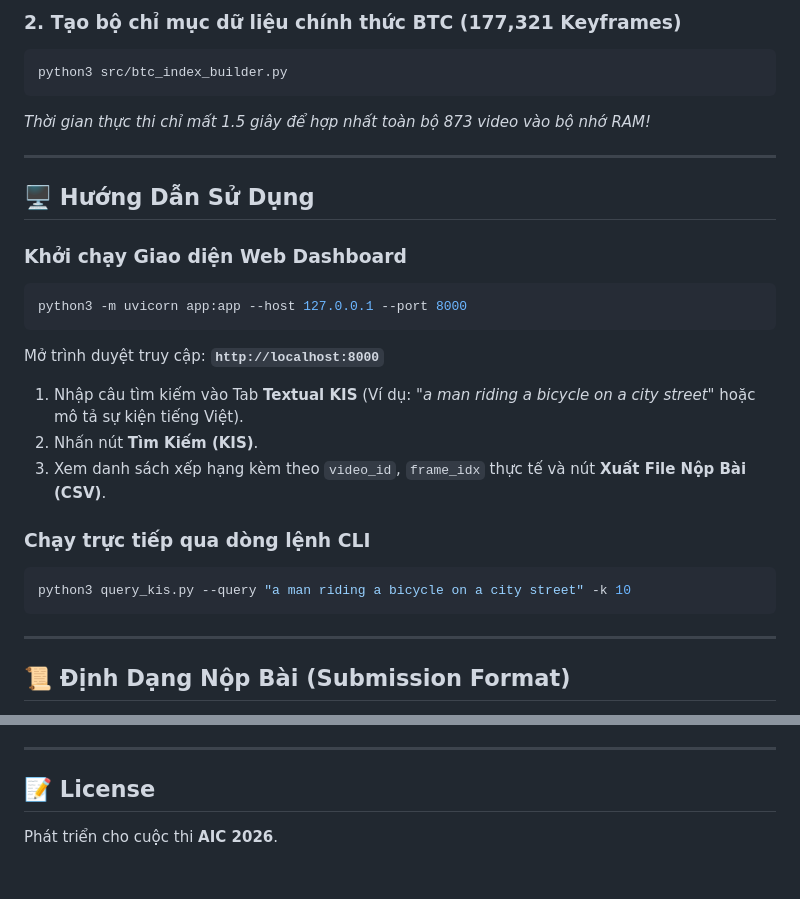
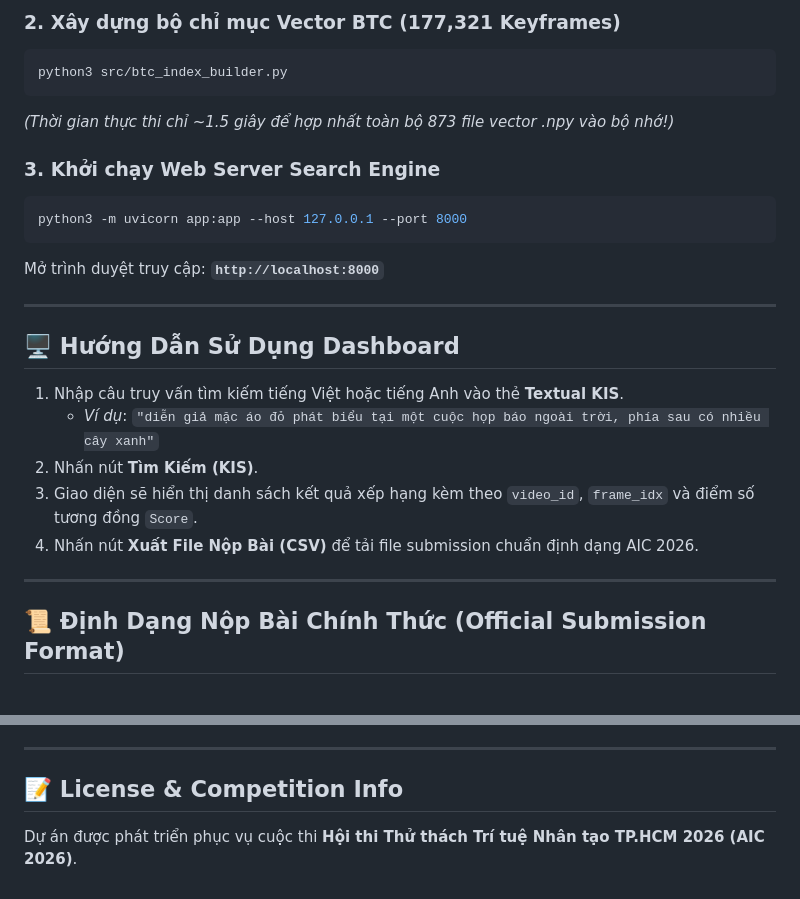
Before and after one commit to bminhnemhoi/ai-challenge-2026, a Markdown page: README.md, 2 parts joined by grey strips. GitHub-like rendering.

````diff
--- a/README.md
+++ b/README.md
@@ -55,32 +64,29 @@ pip install torch transformers pillow numpy pandas fastapi uvicorn
 ```
 
-### 2. Tạo bộ chỉ mục dữ liệu chính thức BTC (177,321 Keyframes)
+### 2. Xây dựng bộ chỉ mục Vector BTC (177,321 Keyframes)
 ```bash
 python3 src/btc_index_builder.py
 ```
-*Thời gian thực thi chỉ mất 1.5 giây để hợp nhất toàn bộ 873 video vào bộ nhớ RAM!*
+*(Thời gian thực thi chỉ ~1.5 giây để hợp nhất toàn bộ 873 file vector .npy vào bộ nhớ!)*
 
----
-
-## 🖥️ Hướng Dẫn Sử Dụng
-
-### Khởi chạy Giao diện Web Dashboard
+### 3. Khởi chạy Web Server Search Engine
 ```bash
 python3 -m uvicorn app:app --host 127.0.0.1 --port 8000
 ```
 
 Mở trình duyệt truy cập: **`http://localhost:8000`**
 
-1. Nhập câu tìm kiếm vào Tab **Textual KIS** (Ví dụ: *"a man riding a bicycle on a city street"* hoặc mô tả sự kiện tiếng Việt).
+---
+
+## 🖥️ Hướng Dẫn Sử Dụng Dashboard
+
+1. Nhập câu truy vấn tìm kiếm tiếng Việt hoặc tiếng Anh vào thẻ **Textual KIS**.
+   * *Ví dụ*: `"diễn giả mặc áo đỏ phát biểu tại một cuộc họp báo ngoài trời, phía sau có nhiều cây xanh"`
 2. Nhấn nút **Tìm Kiếm (KIS)**.
-3. Xem danh sách xếp hạng kèm theo `video_id`, `frame_idx` thực tế và nút **Xuất File Nộp Bài (CSV)**.
-
-### Chạy trực tiếp qua dòng lệnh CLI
-```bash
-python3 query_kis.py --query "a man riding a bicycle on a city street" -k 10
-```
+3. Giao diện sẽ hiển thị danh sách kết quả xếp hạng kèm theo `video_id`, `frame_idx` và điểm số tương đồng `Score`.
+4. Nhấn nút **Xuất File Nộp Bài (CSV)** để tải file submission chuẩn định dạng AIC 2026.
 
 ---
 
-## 📜 Định Dạng Nộp Bài (Submission Format)
+## 📜 Định Dạng Nộp Bài Chính Thức (Official Submission Format)
 
@@ -90,5 +96,5 @@ python3 query_kis.py --query "a man riding a bicycle on a city street" -k 10
 
 ---
 
-## 📝 License
-Phát triển cho cuộc thi **AIC 2026**.
+## 📝 License & Competition Info
+Dự án được phát triển phục vụ cuộc thi **Hội thi Thử thách Trí tuệ Nhân tạo TP.HCM 2026 (AIC 2026)**.
````
Also changed, not shown: other parts of README.md (+43 -34 lines).
